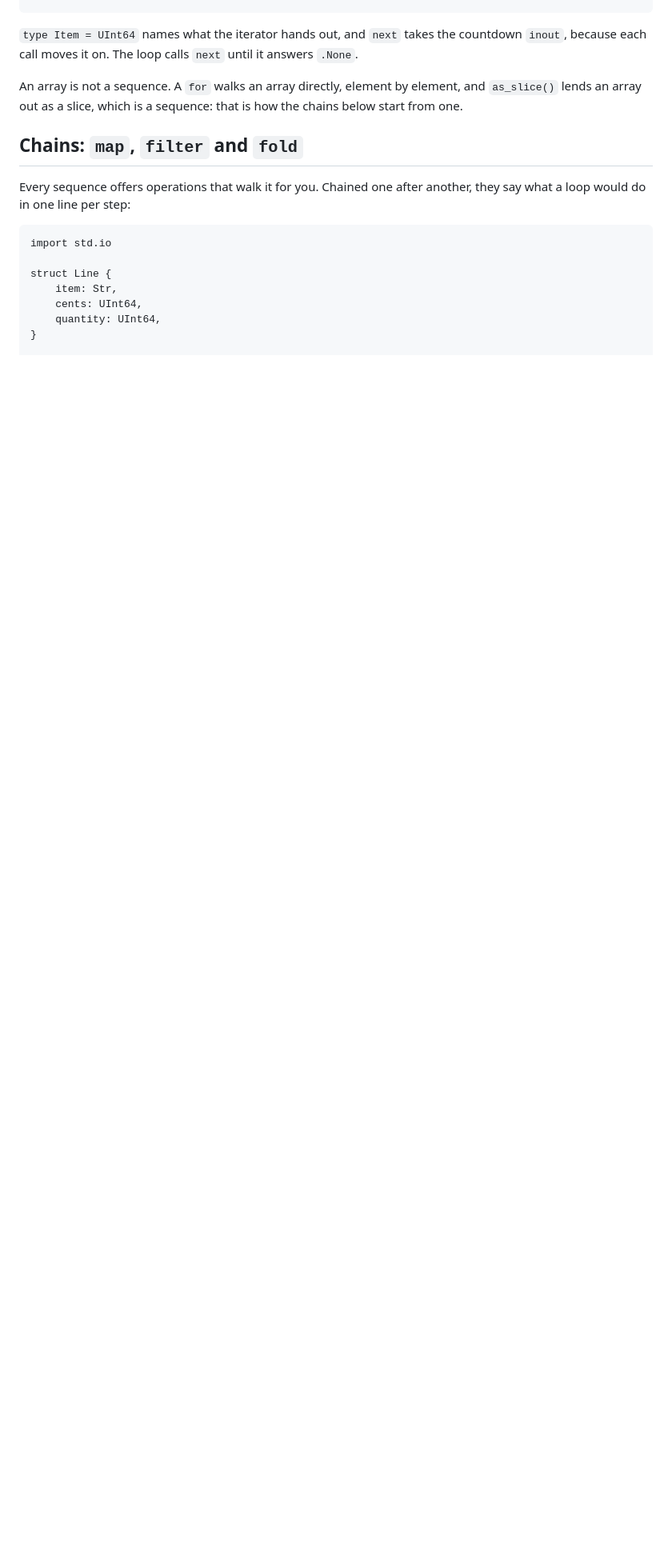
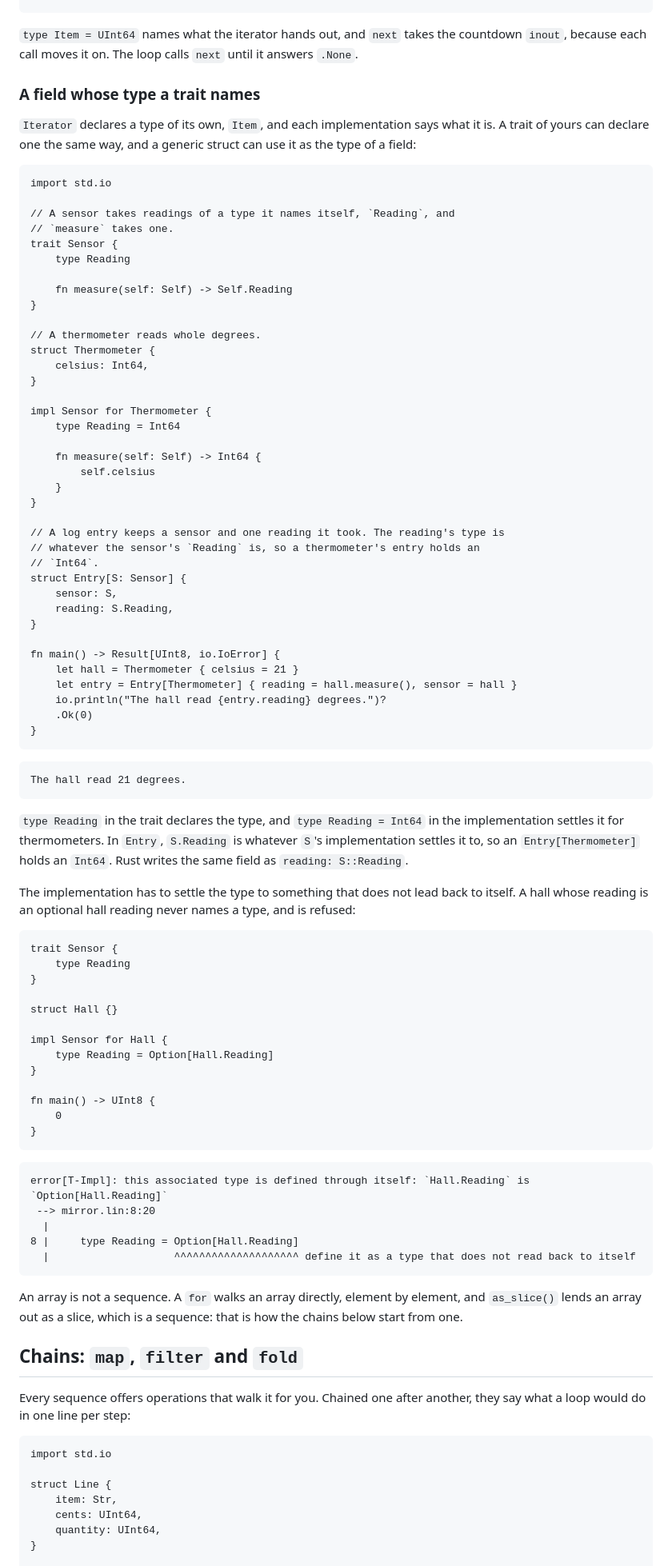
Before and after one commit to arthurgeek/linea, a Markdown page: docs/learn/05-iterating.md, the part around one of its changes. Shown at 80% size. GitHub-like rendering; blank space fills up the shorter version.

Commit message:
docs(learn): teach a field whose type a trait names, and an Integer member as Owned
Iterating shows a generic struct holding `S.Reading`, which lays out and
runs, and the [T-Impl] refusal of an associated type defined through
itself. Borrowing shows `where I.Item: Integer` letting
`iter.extend_owned`, which needs its items `Owned`, keep them. The errors
appendix now indexes [T-Impl] where Iterating first shows it.

Claude-Session: https://claude.ai/code/session_01DnMCAh7sR77A25b4jUsWq6
Signed-off-by: Arthur Zapparoli <arthurgeek@users.noreply.github.com>

````diff
--- a/docs/learn/05-iterating.md
+++ b/docs/learn/05-iterating.md
@@ -217,6 +217,89 @@ liftoff
 `type Item = UInt64` names what the iterator hands out, and `next` takes the
 countdown `inout`, because each call moves it on. The loop calls `next` until
 it answers `.None`.
+
+### A field whose type a trait names
+
+`Iterator` declares a type of its own, `Item`, and each implementation says
+what it is. A trait of yours can declare one the same way, and a generic
+struct can use it as the type of a field:
+
+```linea
+import std.io
+
+// A sensor takes readings of a type it names itself, `Reading`, and
+// `measure` takes one.
+trait Sensor {
+    type Reading
+
+    fn measure(self: Self) -> Self.Reading
+}
+
+// A thermometer reads whole degrees.
+struct Thermometer {
+    celsius: Int64,
+}
+
+impl Sensor for Thermometer {
+    type Reading = Int64
+
+    fn measure(self: Self) -> Int64 {
+        self.celsius
+    }
+}
+
+// A log entry keeps a sensor and one reading it took. The reading's type is
+// whatever the sensor's `Reading` is, so a thermometer's entry holds an
+// `Int64`.
+struct Entry[S: Sensor] {
+    sensor: S,
+    reading: S.Reading,
+}
+
+fn main() -> Result[UInt8, io.IoError] {
+    let hall = Thermometer { celsius = 21 }
+    let entry = Entry[Thermometer] { reading = hall.measure(), sensor = hall }
+    io.println("The hall read {entry.reading} degrees.")?
+    .Ok(0)
+}
+```
+
+```
+The hall read 21 degrees.
+```
+
+`type Reading` in the trait declares the type, and `type Reading = Int64` in
+the implementation settles it for thermometers. In `Entry`, `S.Reading` is
+whatever `S`'s implementation settles it to, so an `Entry[Thermometer]` holds
+an `Int64`. Rust writes the same field as `reading: S::Reading`.
+
+The implementation has to settle the type to something that does not lead
+back to itself. A hall whose reading is an optional hall reading never names
+a type, and is refused:
+
+```linea
+trait Sensor {
+    type Reading
+}
+
+struct Hall {}
+
+impl Sensor for Hall {
+    type Reading = Option[Hall.Reading]
+}
+
+fn main() -> UInt8 {
+    0
+}
+```
+
+```
+error[T-Impl]: this associated type is defined through itself: `Hall.Reading` is `Option[Hall.Reading]`
+ --> mirror.lin:8:20
+  |
+8 |     type Reading = Option[Hall.Reading]
+  |                    ^^^^^^^^^^^^^^^^^^^^ define it as a type that does not read back to itself
+```
 
 An array is not a sequence. A `for` walks an array directly, element by
 element, and `as_slice()` lends an array out as a slice, which is a sequence:
````
Also changed, not shown: other parts of docs/learn/05-iterating.md (+1 -0 lines), docs/learn/06-borrowing.md (+41 -0 lines), docs/learn/errors.md (+1 -1 lines).
